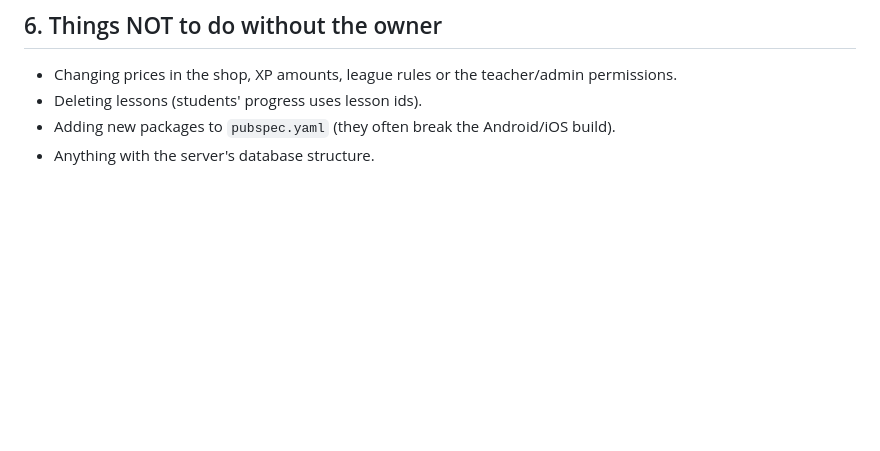
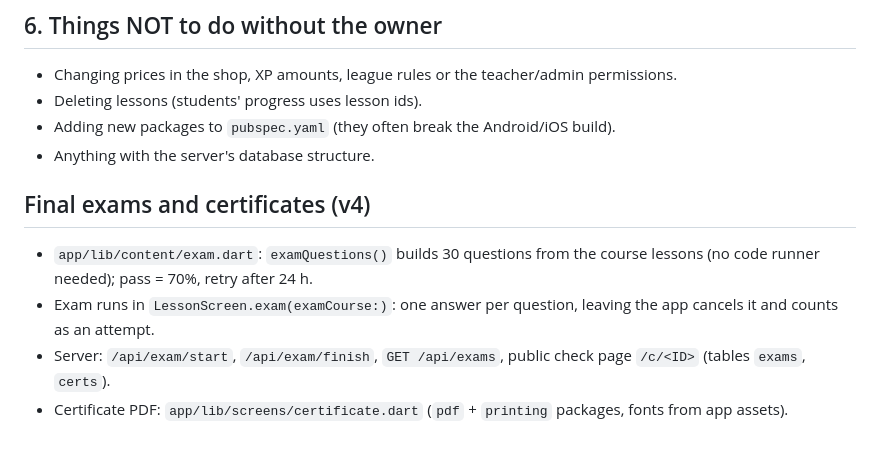
Before and after one commit to Beka020202/idrok-academy, a Markdown page: HANDOVER.md, the part around the change. GitHub-like rendering; blank space fills up the shorter version.

Commit message:
Handover: exams and certificates
Co-Authored-By: Claude Opus 5.5 <noreply@anthropic.com>
Claude-Session: https://claude.ai/code/session_01CoyV2fQYGYoTWtQyqHDNTG

```diff
--- a/HANDOVER.md
+++ b/HANDOVER.md
@@ -83,3 +83,9 @@ Add an entry to `kScenes` in `app/lib/content/scenes.dart` with the lesson id. S
 - Deleting lessons (students' progress uses lesson ids).
 - Adding new packages to `pubspec.yaml` (they often break the Android/iOS build).
 - Anything with the server's database structure.
+
+## Final exams and certificates (v4)
+- `app/lib/content/exam.dart`: `examQuestions()` builds 30 questions from the course lessons (no code runner needed); pass = 70%, retry after 24 h.
+- Exam runs in `LessonScreen.exam(examCourse:)`: one answer per question, leaving the app cancels it and counts as an attempt.
+- Server: `/api/exam/start`, `/api/exam/finish`, `GET /api/exams`, public check page `/c/<ID>` (tables `exams`, `certs`).
+- Certificate PDF: `app/lib/screens/certificate.dart` (`pdf` + `printing` packages, fonts from app assets).
```
